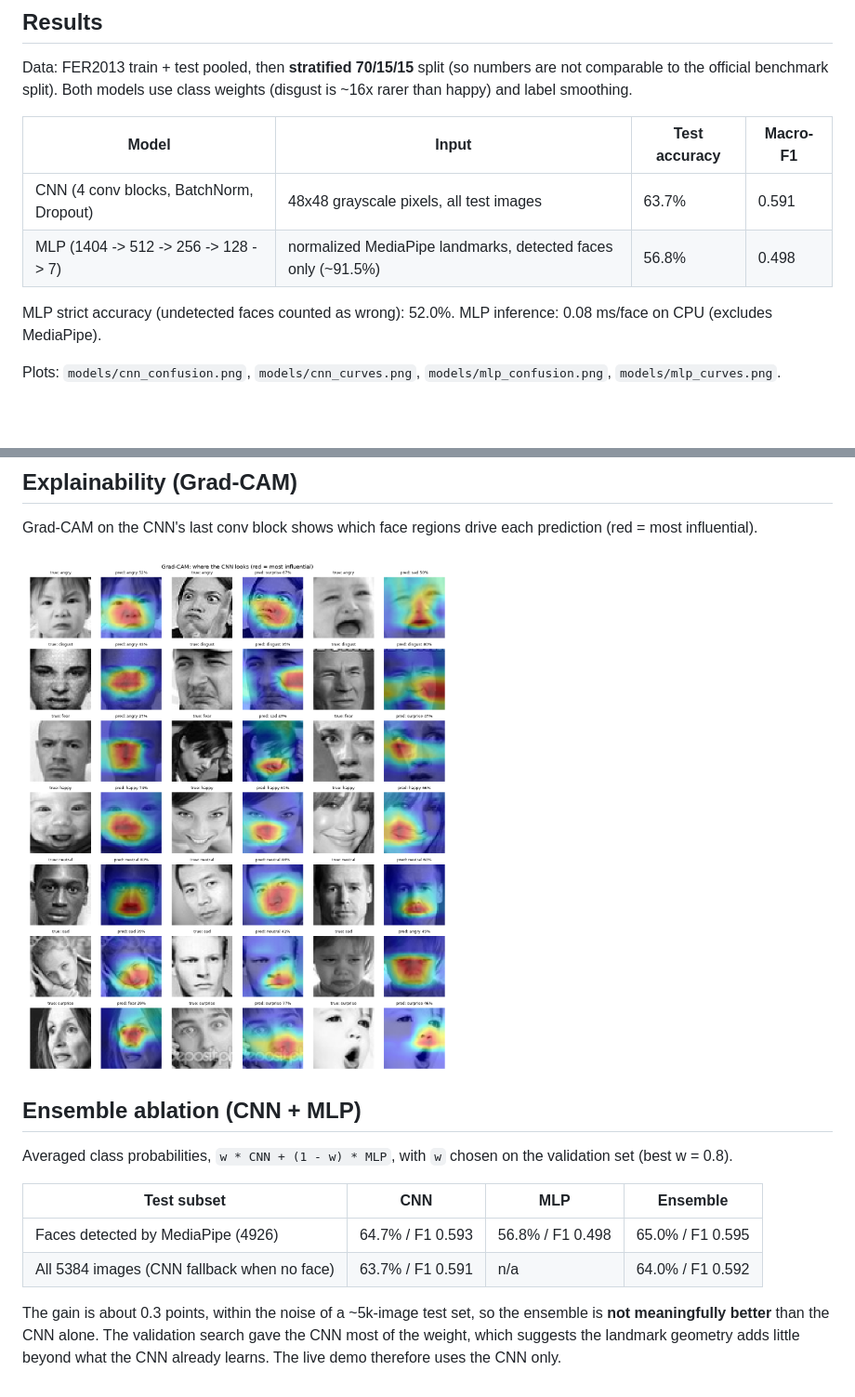
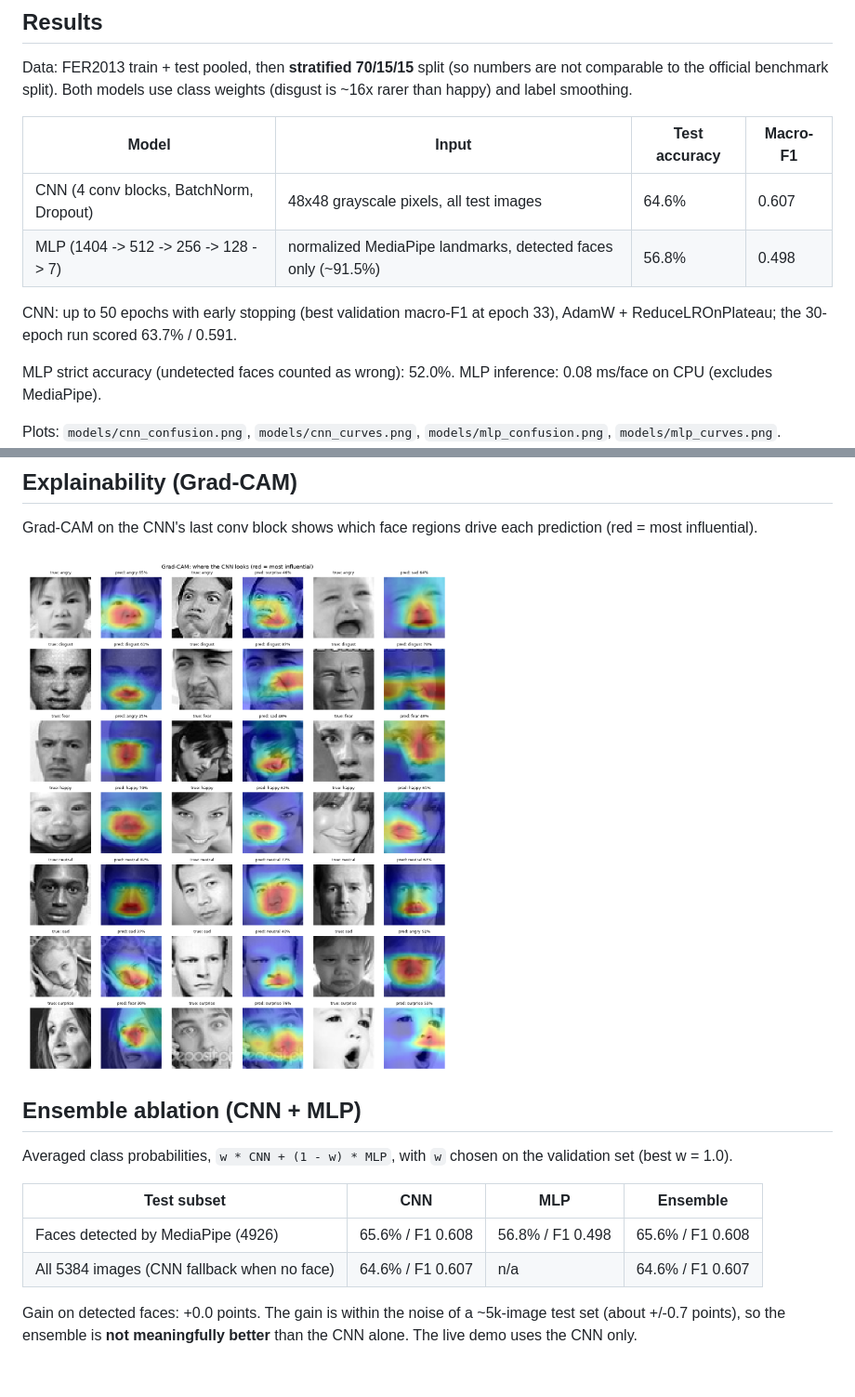
Before and after one commit to snehabogaram75-hub/emotion-aware-santa, a Markdown page: README.md, 2 parts joined by grey strips. Shown at 93% size. GitHub-like rendering; pictures changed too: models/gradcam.png; blank space fills up the shorter version.

Commit message:
Retrain CNN (50 epochs, early stopping), refresh Grad-CAM and ensemble results

```diff
--- a/README.md
+++ b/README.md
@@ -11,8 +11,10 @@ Data: FER2013 train + test pooled, then **stratified 70/15/15** split (so number
 
 | Model | Input | Test accuracy | Macro-F1 |
 |---|---|---|---|
-| CNN (4 conv blocks, BatchNorm, Dropout) | 48x48 grayscale pixels, all test images | 63.7% | 0.591 |
+| CNN (4 conv blocks, BatchNorm, Dropout) | 48x48 grayscale pixels, all test images | 64.6% | 0.607 |
 | MLP (1404 -> 512 -> 256 -> 128 -> 7) | normalized MediaPipe landmarks, detected faces only (~91.5%) | 56.8% | 0.498 |
+
+CNN: up to 50 epochs with early stopping (best validation macro-F1 at epoch 33), AdamW + ReduceLROnPlateau; the 30-epoch run scored 63.7% / 0.591.
 
 MLP strict accuracy (undetected faces counted as wrong): 52.0%. MLP inference: 0.08 ms/face on CPU (excludes MediaPipe).
 
@@ -47,11 +49,11 @@ Grad-CAM on the CNN's last conv block shows which face regions drive each predic
 ![gradcam](models/gradcam.png)
 
 ## Ensemble ablation (CNN + MLP)
-Averaged class probabilities, `w * CNN + (1 - w) * MLP`, with `w` chosen on the validation set (best w = 0.8).
+Averaged class probabilities, `w * CNN + (1 - w) * MLP`, with `w` chosen on the validation set (best w = 1.0).
 
 | Test subset | CNN | MLP | Ensemble |
 |---|---|---|---|
-| Faces detected by MediaPipe (4926) | 64.7% / F1 0.593 | 56.8% / F1 0.498 | 65.0% / F1 0.595 |
-| All 5384 images (CNN fallback when no face) | 63.7% / F1 0.591 | n/a | 64.0% / F1 0.592 |
+| Faces detected by MediaPipe (4926) | 65.6% / F1 0.608 | 56.8% / F1 0.498 | 65.6% / F1 0.608 |
+| All 5384 images (CNN fallback when no face) | 64.6% / F1 0.607 | n/a | 64.6% / F1 0.607 |
 
-The gain is about 0.3 points, within the noise of a ~5k-image test set, so the ensemble is **not meaningfully better** than the CNN alone. The validation search gave the CNN most of the weight, which suggests the landmark geometry adds little beyond what the CNN already learns. The live demo therefore uses the CNN only.
+Gain on detected faces: +0.0 points. The gain is within the noise of a ~5k-image test set (about +/-0.7 points), so the ensemble is **not meaningfully better** than the CNN alone. The live demo uses the CNN only.
```
Also changed, not shown: models/cnn_confusion.png, models/cnn_curves.png, 5 other files.
